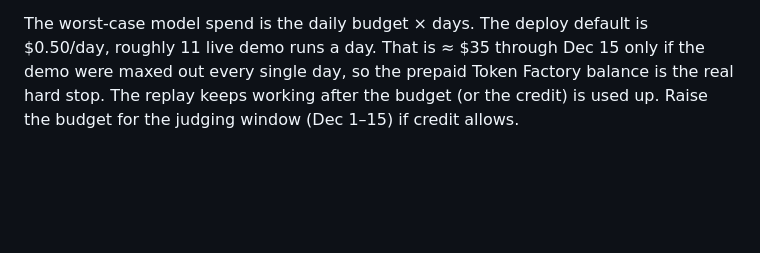
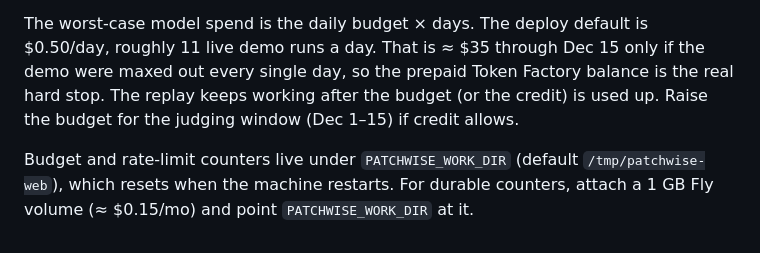
Before and after one commit to 1vank0/patchwise, a Markdown page: docs/DEPLOY.md, the part around the change. Drawn GitHub-style; blank space fills up the shorter version.

Commit message:
Deploy notes: durable budget counters via a volume

```diff
--- a/docs/DEPLOY.md
+++ b/docs/DEPLOY.md
@@ -41,3 +41,6 @@ never passed to the pipeline or to project code.
 The worst-case model spend is the daily budget × days. The deploy default is $0.50/day, roughly 11 live demo runs a day. That is ≈ $35 through Dec 15 only if
 the demo were maxed out every single day, so the prepaid Token Factory balance is the real hard stop. The replay keeps working after the
 budget (or the credit) is used up. Raise the budget for the judging window (Dec 1–15) if credit allows.
+
+Budget and rate-limit counters live under `PATCHWISE_WORK_DIR` (default `/tmp/patchwise-web`), which resets when the machine restarts.
+For durable counters, attach a 1 GB Fly volume (≈ $0.15/mo) and point `PATCHWISE_WORK_DIR` at it.
```
